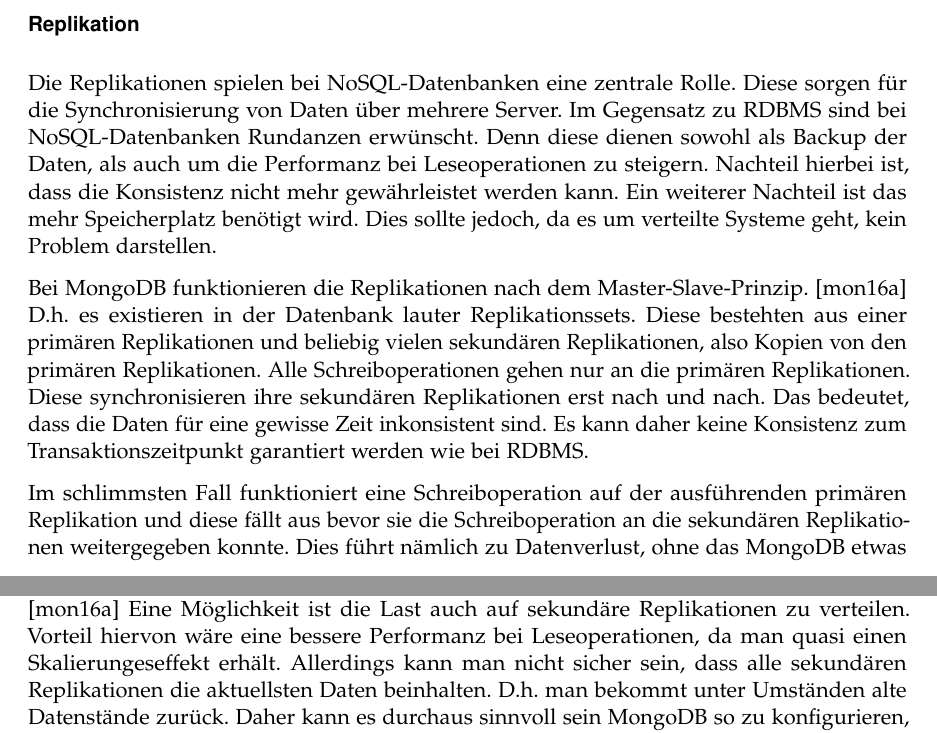
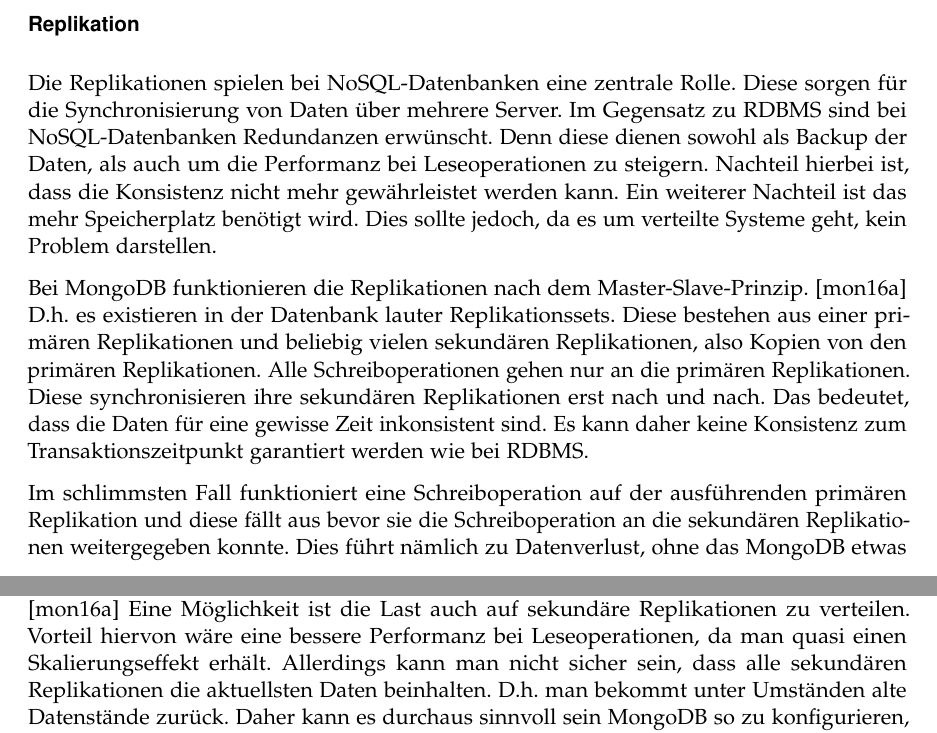
Before and after one commit to mihaeu/fair-projects, a LaTeX book (main.tex, which reads mongodb.tex): two parts of pages 10 and 11 of 51, joined at a grey line, cut so that both start at the same text. Compiled offline with pdfLaTeX; an older LaTeX class or package is replaced by its successor.

Commit message:
last commit

```diff
--- a/mongodb.tex
+++ b/mongodb.tex
@@ -66,14 +66,14 @@
 
 \subsubsection{Replikation}
 Die Replikationen spielen bei NoSQL-Datenbanken eine zentrale Rolle. Diese sorgen für die Synchronisierung von Daten über mehrere
-Server. Im Gegensatz zu RDBMS sind bei NoSQL-Datenbanken Rundanzen erwünscht.
+Server. Im Gegensatz zu RDBMS sind bei NoSQL-Datenbanken Redundanzen erwünscht.
 Denn diese dienen sowohl als Backup der Daten, als auch um die Performanz bei
 Leseoperationen zu steigern. Nachteil hierbei ist, dass die Konsistenz nicht mehr gewährleistet werden kann.
 Ein weiterer Nachteil ist das mehr Speicherplatz benötigt wird. Dies sollte jedoch, da es um
 verteilte Systeme geht, kein Problem darstellen.
 
 Bei MongoDB funktionieren die Replikationen nach dem Master-Slave-Prinzip. \cite{mongodb:replication}
-D.h. es existieren in der Datenbank lauter Replikationssets. Diese bestehten
+D.h. es existieren in der Datenbank lauter Replikationssets. Diese bestehen
 aus einer primären Replikationen und beliebig vielen sekundären Replikationen, also Kopien von den
 primären Replikationen. Alle Schreiboperationen gehen nur an die primären Replikationen. Diese synchronisieren ihre sekundären
 Replikationen erst nach und nach. Das bedeutet, dass die Daten für eine gewisse Zeit
@@ -95,7 +95,7 @@
 Für Leseoperationen kann man MongoDB nach seinen eigenen Wünschen konfigurieren. \cite{mongodb:replication}
 Eine Möglichkeit ist die Last auch auf sekundäre Replikationen zu verteilen.
 Vorteil hiervon wäre eine bessere Performanz bei Leseoperationen, da man quasi einen
-Skalierungeseffekt erhält. Allerdings kann man nicht sicher
+Skalierungseffekt erhält. Allerdings kann man nicht sicher
 sein, dass alle sekundären Replikationen die aktuellsten Daten beinhalten.
 D.h. man bekommt unter Umständen alte Datenstände zurück. Daher kann es durchaus sinnvoll sein
 MongoDB so zu konfigurieren, dass auch Leseoperationen nur von der primären Replikation durchgeführt werden.
```
Also changed, not shown: definition.tex (+1 -1 lines).
